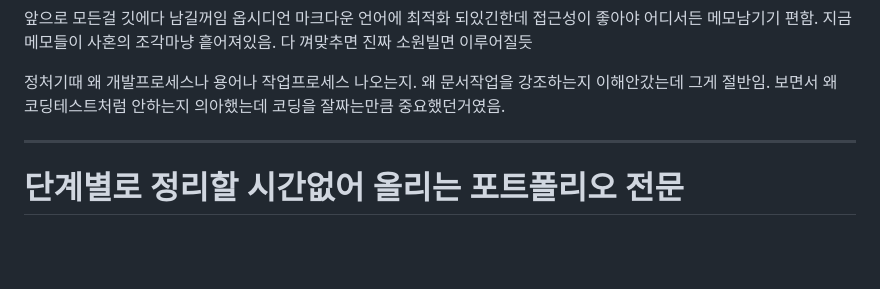
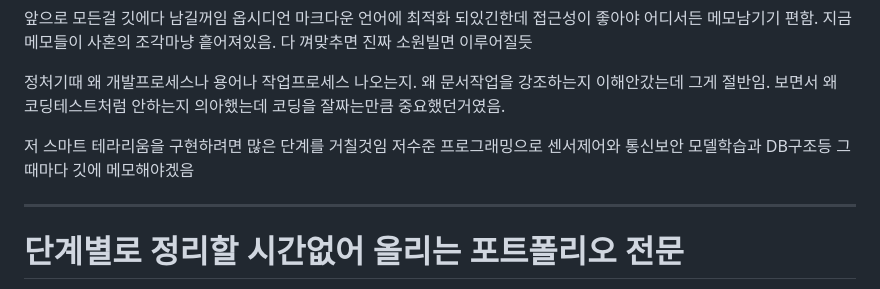
Before and after one commit to Gooainekorea/PlantNet, a Markdown page: README.md, the part around the change. GitHub-like rendering; blank space fills up the shorter version.

Commit message:
README.md 업데이트

```diff
--- a/README.md
+++ b/README.md
@@ -180,6 +180,13 @@ AI는 다른직군인줄 알았고 임베디드는 뭔지도 몰랐었음
 옵시디언 마크다운 언어에 최적화 되있긴한데 접근성이 좋아야 어디서든 메모남기기 편함. 지금 메모들이 사혼의 조각마냥 흩어져있음. 다 껴맞추면 진짜 소원빌면 이루어질듯
 
 정처기때 왜 개발프로세스나 용어나 작업프로세스 나오는지. 왜 문서작업을 강조하는지 이해안갔는데 그게 절반임. 보면서 왜 코딩테스트처럼 안하는지 의아했는데 코딩을 잘짜는만큼 중요했던거였음.
+
+저 스마트 테라리움을 구현하려면 많은 단계를 거칠것임
+저수준 프로그래밍으로 센서제어와
+통신보안
+모델학습과 DB구조등
+그때마다 깃에 메모해야겠음
+
 
 ---
 # 단계별로 정리할 시간없어 올리는 포트폴리오 전문
```
